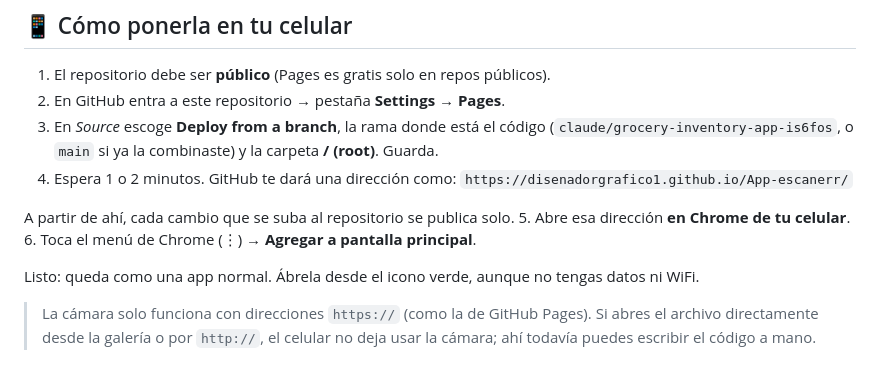
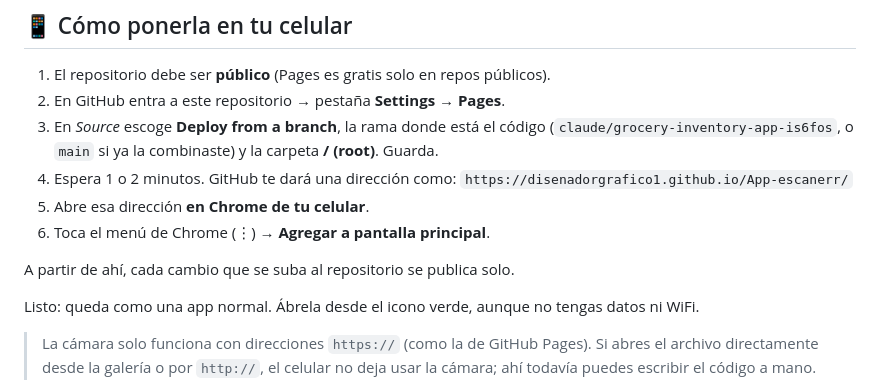
Before and after one commit to DisenadorGrafico1/App-escanerr, a Markdown page: README.md, the part around the change. GitHub-like rendering.

Commit message:
README: ordenar los pasos de publicación
Co-Authored-By: Claude Opus 5 <noreply@anthropic.com>
Claude-Session: https://claude.ai/code/session_01A94uAWp6TFVwnEL8P1Sxan

```diff
--- a/README.md
+++ b/README.md
@@ -16,10 +16,10 @@ del día.
    carpeta **/ (root)**. Guarda.
 4. Espera 1 o 2 minutos. GitHub te dará una dirección como:
    `https://disenadorgrafico1.github.io/App-escanerr/`
+5. Abre esa dirección **en Chrome de tu celular**.
+6. Toca el menú de Chrome (⋮) → **Agregar a pantalla principal**.
 
 A partir de ahí, cada cambio que se suba al repositorio se publica solo.
-5. Abre esa dirección **en Chrome de tu celular**.
-6. Toca el menú de Chrome (⋮) → **Agregar a pantalla principal**.
 
 Listo: queda como una app normal. Ábrela desde el icono verde, aunque no
 tengas datos ni WiFi.
```
